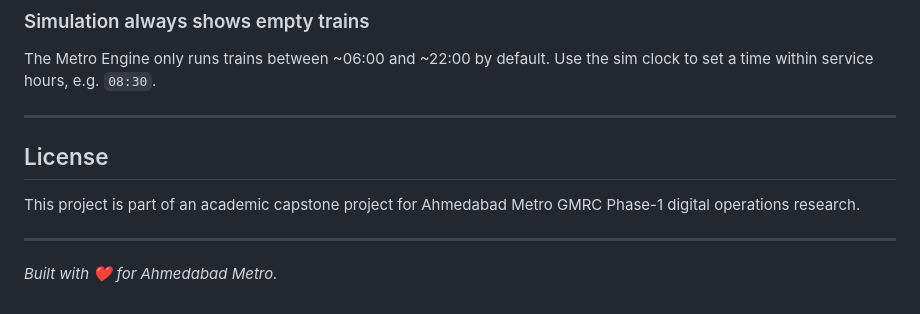
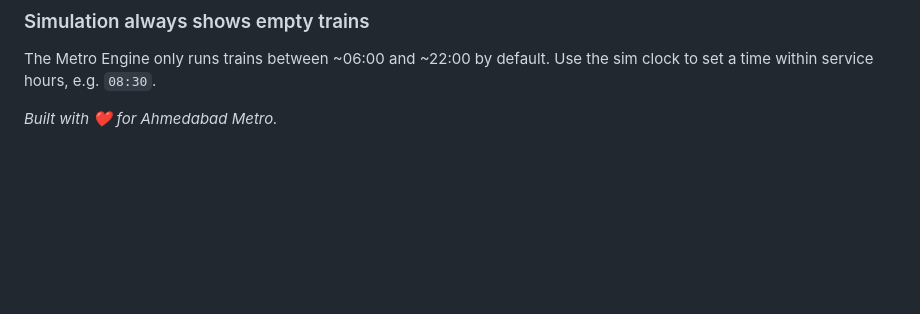
Before and after one commit to AkshayChauhan3/smrtest, a Markdown page: README.md, the part around the change. Drawn GitHub-style; blank space fills up the shorter version.

```diff
--- a/README.md
+++ b/README.md
@@ -878,12 +878,4 @@ Make sure the backend is running (`http://localhost:8000/health` returns 200) be
 ### Simulation always shows empty trains
 The Metro Engine only runs trains between ~06:00 and ~22:00 by default. Use the sim clock to set a time within service hours, e.g. `08:30`.
 
----
-
-## License
-
-This project is part of an academic capstone project for Ahmedabad Metro GMRC Phase-1 digital operations research.
-
----
-
 *Built with ❤️ for Ahmedabad Metro.*
```
